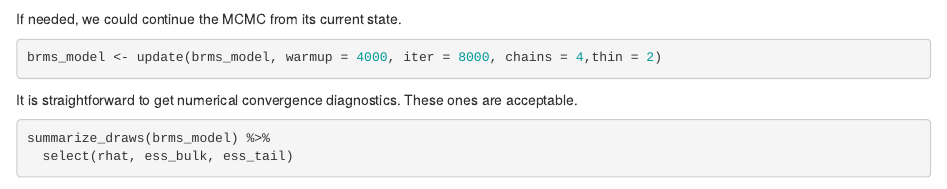
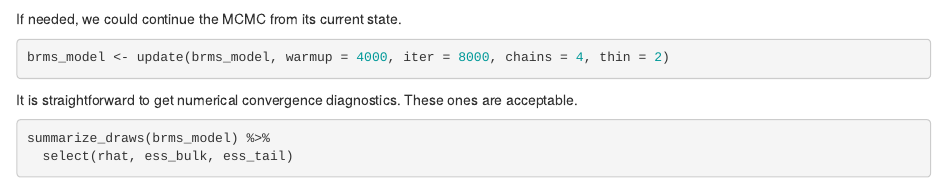
Before and after one commit to wlandau/ncb2023, an R Markdown document (3-fold-change/fold-change.Rmd): the page in a window 1100 px wide, from 11120 px down. Rendered offline with R 4.5, knitr and Pandoc, with nearby package versions; some code elsewhere in the file could not run offline.

Commit message:
chunk options

````diff
--- a/3-fold-change/fold-change.Rmd
+++ b/3-fold-change/fold-change.Rmd
@@ -479,8 +479,8 @@ brms_model <- brm(
 
 If needed, we could continue the MCMC from its current state.
 
-```{r, eval = FALSE}
-brms_model <- update(brms_model, warmup = 4000, iter = 8000, chains = 4,thin = 2)
+```{r, eval = FALSE, warning = FALSE}
+brms_model <- update(brms_model, warmup = 4000, iter = 8000, chains = 4, thin = 2)
 ```
 
 It is straightforward to get numerical convergence diagnostics. These ones are acceptable.
````
Also changed, not shown: 3-fold-change/fold-change.Rmd (2 more changed lines).
